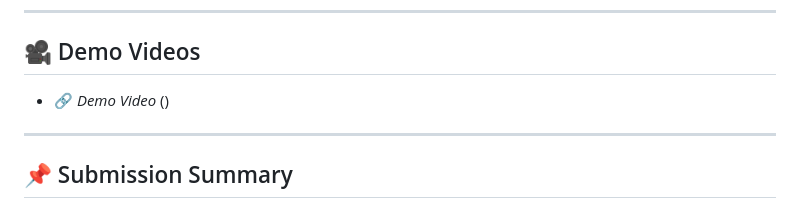
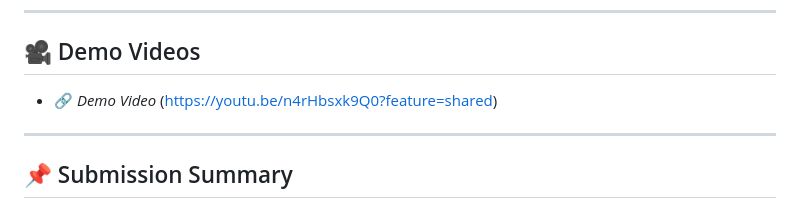
Before and after one commit to Sadiya-125/Victory-Voyagers, a Markdown page: README.md, the part around the change. GitHub-like rendering.

Commit message:
Initial Commit

```diff
--- a/README.md
+++ b/README.md
@@ -81,7 +81,7 @@ Agro-Sense empowers farmers with intelligent tools to make data-driven decisions
 
 ## 🎥 Demo Videos
 
-- 🔗 _Demo Video_ ()
+- 🔗 _Demo Video_ (https://youtu.be/n4rHbsxk9Q0?feature=shared)
 
 ---
 
```
